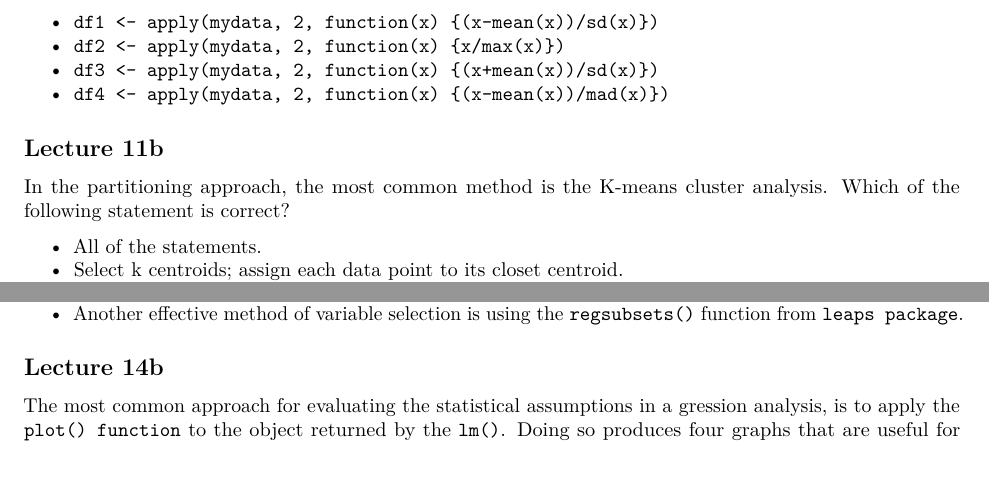
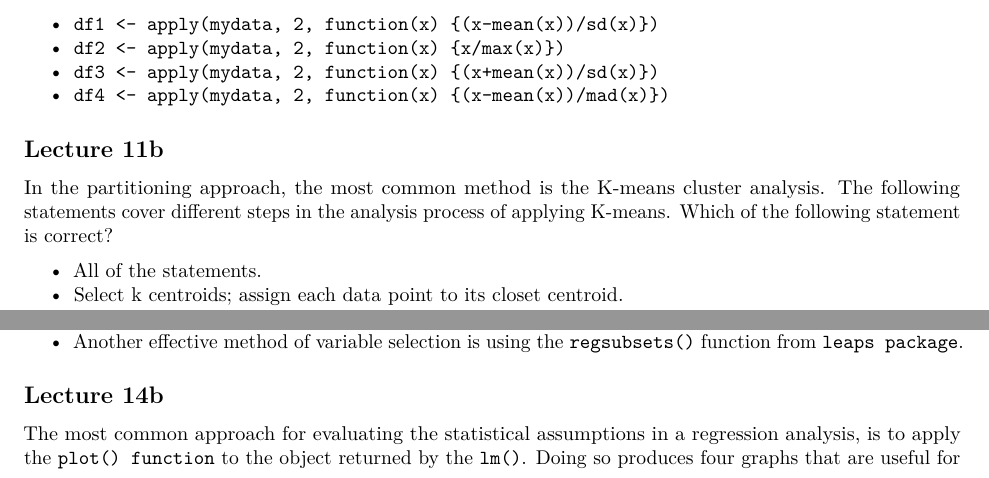
Before and after one commit to xxu26/hs616, an R Markdown document (final_exam_questions.rmd): two parts of pages 2 and 3 of 4, joined at a grey line, cut so that both start at the same text. Rendered offline with R 4.5, knitr and Pandoc, then LaTeX, with nearby package versions.

Commit message:
format & revise

```diff
--- a/final_exam_questions.rmd
+++ b/final_exam_questions.rmd
@@ -92,7 +92,7 @@ To standardize each variable in a dataset for analysis, we may use scale() funct
 
 ## Lecture 11b
 
-In the partitioning approach, the most common method is the K-means cluster analysis. Which of the following statement is correct?
+In the partitioning approach, the most common method is the K-means cluster analysis. The following statements cover different steps in the analysis process of applying K-means. Which of the following statement is correct?
 
 * All of the statements.
 * Select k centroids; assign each data point to its closet centroid.
@@ -160,7 +160,7 @@ In `MASS` package, `stepAIC()`function peforms stepwise model selection (forward
 * Another effective method of variable selection is using the `regsubsets()` function from `leaps package`.
 
 ## Lecture 14b
-The most common approach for evaluating the statistical assumptions in a gression analysis, is to apply the `plot() function` to the object returned by the `lm()`. Doing so produces four graphs that are useful for evaluating the model fit. One of the graphes is "Residual versus Leverage graph" which identifies outliers, high-leverage points, and inluential observations. Which of the following saying is correct?
+The most common approach for evaluating the statistical assumptions in a regression analysis, is to apply the `plot() function` to the object returned by the `lm()`. Doing so produces four graphs that are useful for evaluating the model fit. One of the graphes is "Residual versus Leverage graph" which identifies outliers, high-leverage points, and inluential observations. Which of the following saying is correct?
 
 * All of these.
 * An outlier is an observation that is not predicted well by the fitted regression model.
```
